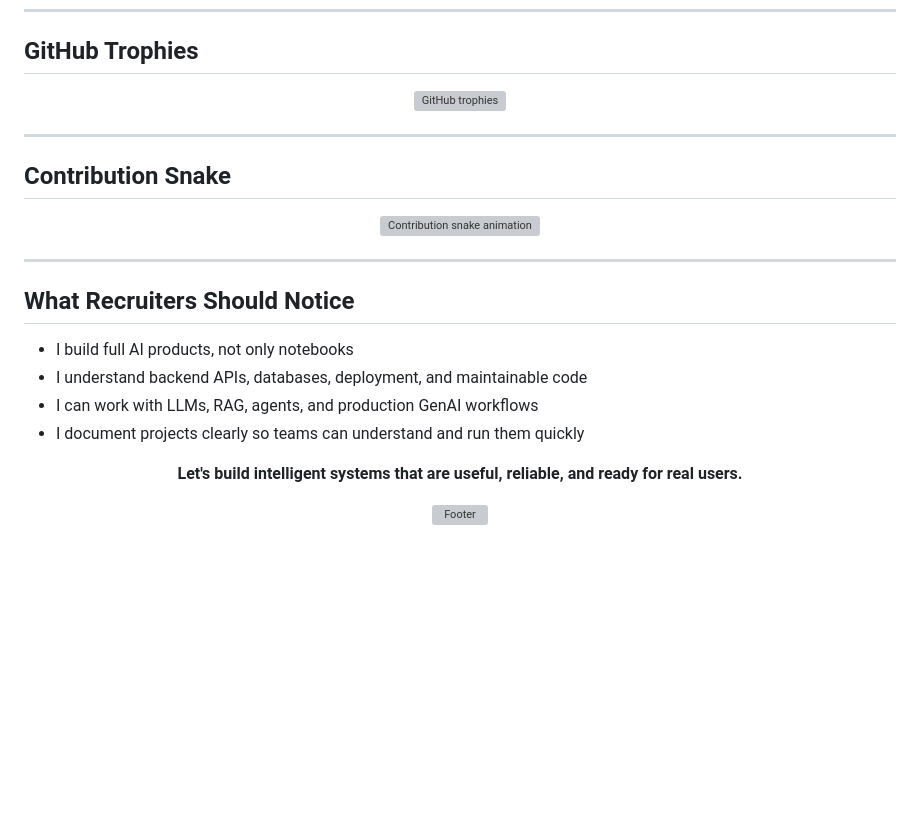
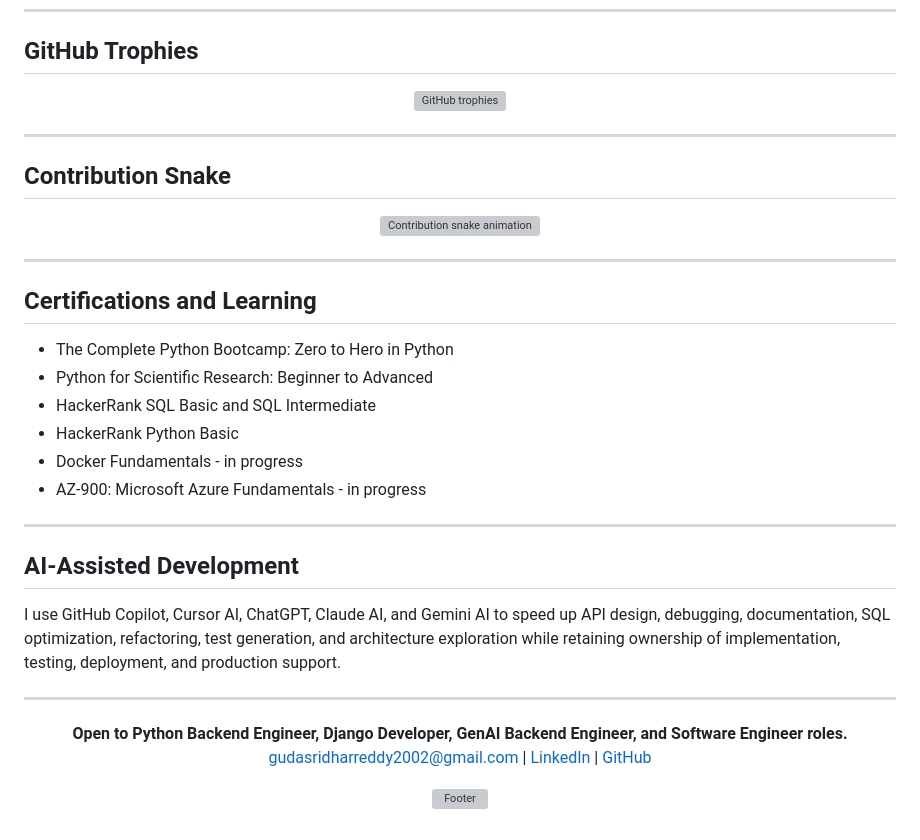
Before and after one commit to sridhar8910/sridhar8910, a Markdown page: README.md, the part around one of its changes. Rendered like a GitHub page; blank space fills up the shorter version; grey boxes are pictures that could not be loaded.

```diff
--- a/README.md
+++ b/README.md
@@ -120,15 +200,29 @@ I build practical AI applications that combine clean backend engineering with mo
 
 ---
 
-## What Recruiters Should Notice
+## Certifications and Learning
 
-- I build full AI products, not only notebooks
-- I understand backend APIs, databases, deployment, and maintainable code
-- I can work with LLMs, RAG, agents, and production GenAI workflows
-- I document projects clearly so teams can understand and run them quickly
+- The Complete Python Bootcamp: Zero to Hero in Python
+- Python for Scientific Research: Beginner to Advanced
+- HackerRank SQL Basic and SQL Intermediate
+- HackerRank Python Basic
+- Docker Fundamentals - in progress
+- AZ-900: Microsoft Azure Fundamentals - in progress
+
+---
+
+## AI-Assisted Development
+
+I use GitHub Copilot, Cursor AI, ChatGPT, Claude AI, and Gemini AI to speed up API design, debugging, documentation, SQL optimization, refactoring, test generation, and architecture exploration while retaining ownership of implementation, testing, deployment, and production support.
+
+---
 
 <p align="center">
-  <b>Let's build intelligent systems that are useful, reliable, and ready for real users.</b>
+  <b>Open to Python Backend Engineer, Django Developer, GenAI Backend Engineer, and Software Engineer roles.</b>
+  <br />
+  <a href="mailto:gudasridharreddy2002@gmail.com">gudasridharreddy2002@gmail.com</a> |
+  <a href="http://linkedin.com/in/sridhar-reddy-guda-161a7b223">LinkedIn</a> |
+  <a href="https://github.com/sridhar8910">GitHub</a>
 </p>
 
 <p align="center">
```
Also changed, not shown: other parts of README.md (+136 -56 lines).
